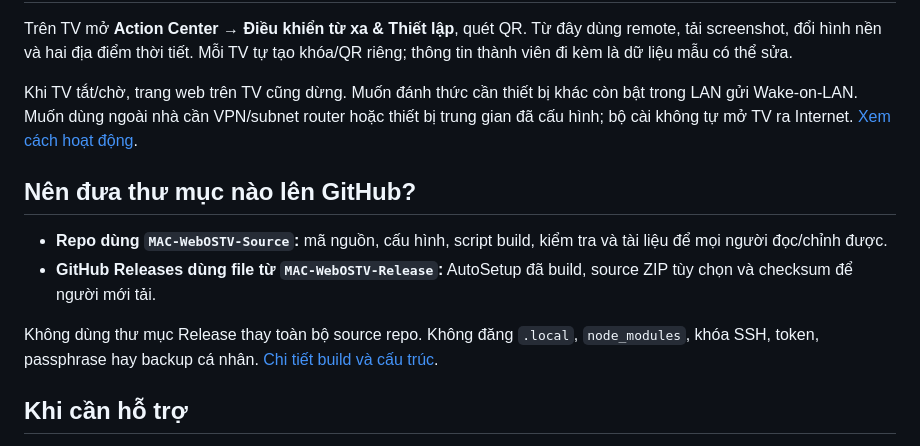
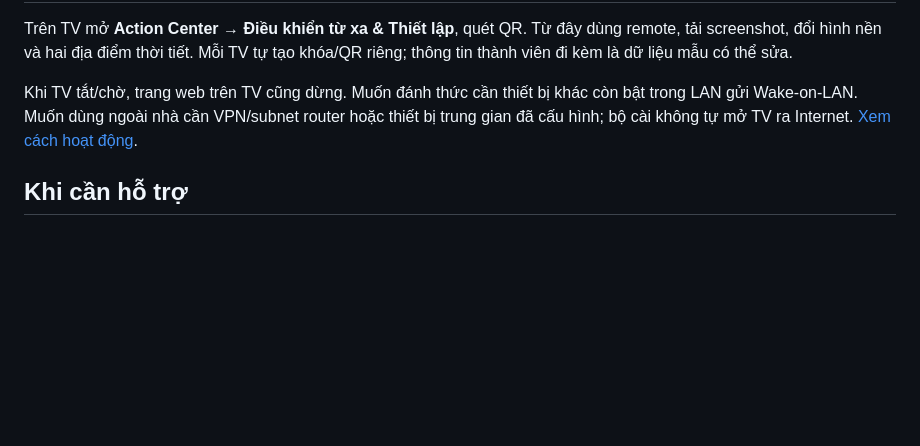
Before and after one commit to twentykhz/macosLG, a Markdown page: README.md, the part around the change. Drawn GitHub-style; blank space fills up the shorter version.

```diff
--- a/README.md
+++ b/README.md
@@ -196,13 +196,6 @@ Trên TV mở **Action Center → Điều khiển từ xa & Thiết lập**, qu
 
 Khi TV tắt/chờ, trang web trên TV cũng dừng. Muốn đánh thức cần thiết bị khác còn bật trong LAN gửi Wake-on-LAN. Muốn dùng ngoài nhà cần VPN/subnet router hoặc thiết bị trung gian đã cấu hình; bộ cài không tự mở TV ra Internet. [Xem cách hoạt động](docs/FEATURES.vi.md#wake-on-lan-và-truy-cập-ngoài-nhà).
 
-## Nên đưa thư mục nào lên GitHub?
-
-- **Repo dùng `MAC-WebOSTV-Source`:** mã nguồn, cấu hình, script build, kiểm tra và tài liệu để mọi người đọc/chỉnh được.
-- **GitHub Releases dùng file từ `MAC-WebOSTV-Release`:** AutoSetup đã build, source ZIP tùy chọn và checksum để người mới tải.
-
-Không dùng thư mục Release thay toàn bộ source repo. Không đăng `.local`, `node_modules`, khóa SSH, token, passphrase hay backup cá nhân. [Chi tiết build và cấu trúc](docs/DEVELOPMENT.vi.md).
-
 ## Khi cần hỗ trợ
 
 [Tạo issue](https://github.com/twentykhz/macosLG/issues/new/choose), ghi model TV, firmware, SDK nếu biết, Windows đang dùng, bước đang làm và nguyên văn lỗi. Che QR, mật khẩu, passphrase, tài khoản và khóa riêng. Nếu báo không tương thích, dừng và gửi thông tin thay vì chạy exploit lặp lại.
```
